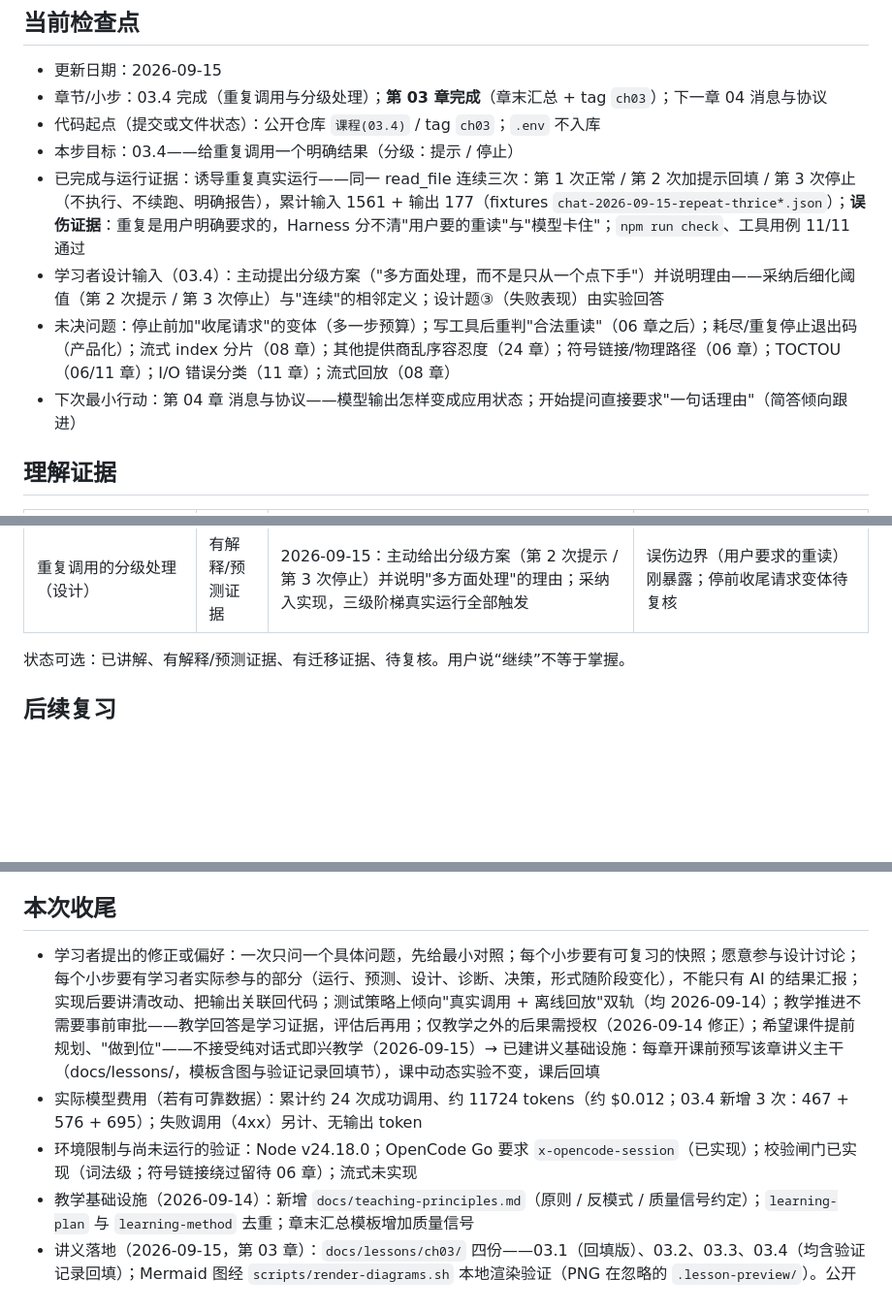
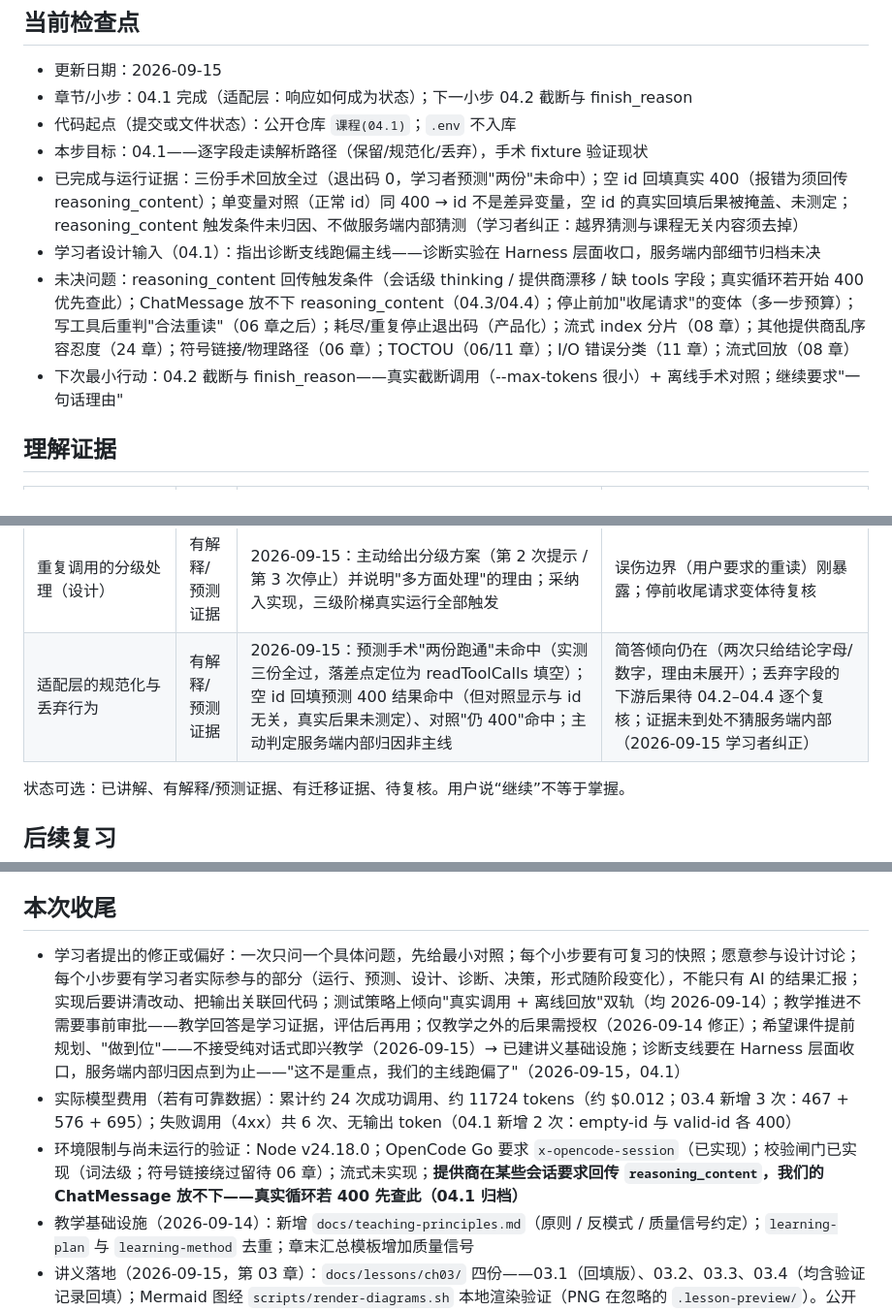
Before and after one commit to yuexiaoliang/build-my-agent, a Markdown page: state.md, 3 parts joined by grey strips. Shown at 97% size. Rendered like a GitHub page; blank space fills up the shorter version.

```diff
--- a/state.md
+++ b/state.md
@@ -11,13 +11,13 @@
 ## 当前检查点
 
 - 更新日期：2026-09-15
-- 章节/小步：03.4 完成（重复调用与分级处理）；**第 03 章完成**（章末汇总 + tag `ch03`）；下一章 04 消息与协议
-- 代码起点（提交或文件状态）：公开仓库 `课程(03.4)` / tag `ch03`；`.env` 不入库
-- 本步目标：03.4——给重复调用一个明确结果（分级：提示 / 停止）
-- 已完成与运行证据：诱导重复真实运行——同一 read_file 连续三次：第 1 次正常 / 第 2 次加提示回填 / 第 3 次停止（不执行、不续跑、明确报告），累计输入 1561 + 输出 177（fixtures `chat-2026-09-15-repeat-thrice*.json`）；**误伤证据**：重复是用户明确要求的，Harness 分不清"用户要的重读"与"模型卡住"；`npm run check`、工具用例 11/11 通过
-- 学习者设计输入（03.4）：主动提出分级方案（"多方面处理，而不是只从一个点下手"）并说明理由——采纳后细化阈值（第 2 次提示 / 第 3 次停止）与"连续"的相邻定义；设计题③（失败表现）由实验回答
-- 未决问题：停止前加"收尾请求"的变体（多一步预算）；写工具后重判"合法重读"（06 章之后）；耗尽/重复停止退出码（产品化）；流式 index 分片（08 章）；其他提供商乱序容忍度（24 章）；符号链接/物理路径（06 章）；TOCTOU（06/11 章）；I/O 错误分类（11 章）；流式回放（08 章）
-- 下次最小行动：第 04 章 消息与协议——模型输出怎样变成应用状态；开始提问直接要求"一句话理由"（简答倾向跟进）
+- 章节/小步：04.1 完成（适配层：响应如何成为状态）；下一小步 04.2 截断与 finish_reason
+- 代码起点（提交或文件状态）：公开仓库 `课程(04.1)`；`.env` 不入库
+- 本步目标：04.1——逐字段走读解析路径（保留/规范化/丢弃），手术 fixture 验证现状
+- 已完成与运行证据：三份手术回放全过（退出码 0，学习者预测"两份"未命中）；空 id 回填真实 400（报错为须回传 reasoning_content）；单变量对照（正常 id）同 400 → id 不是差异变量，空 id 的真实回填后果被掩盖、未测定；reasoning_content 触发条件未归因、不做服务端内部猜测（学习者纠正：越界猜测与课程无关内容须去掉）
+- 学习者设计输入（04.1）：指出诊断支线跑偏主线——诊断实验在 Harness 层面收口，服务端内部细节归档未决
+- 未决问题：reasoning_content 回传触发条件（会话级 thinking / 提供商漂移 / 缺 tools 字段；真实循环若开始 400 优先查此）；ChatMessage 放不下 reasoning_content（04.3/04.4）；停止前加"收尾请求"的变体（多一步预算）；写工具后重判"合法重读"（06 章之后）；耗尽/重复停止退出码（产品化）；流式 index 分片（08 章）；其他提供商乱序容忍度（24 章）；符号链接/物理路径（06 章）；TOCTOU（06/11 章）；I/O 错误分类（11 章）；流式回放（08 章）
+- 下次最小行动：04.2 截断与 finish_reason——真实截断调用（--max-tokens 很小）+ 离线手术对照；继续要求"一句话理由"
 
 ## 理解证据
 
@@ -34,6 +34,7 @@
 | 有界循环与停止条件 | 有解释/预测证据 | 2026-09-15：预测 `--max-steps 1` 三点全中（第 1 轮请求工具 / 文件读不到 / 打印上限用尽）；补足点为退出码 0 | 预测对象是 Harness 自身代码时命中率高；重复调用与多工具顺序待 03.3 复核 |
 | 多工具请求的配对语义 | 有解释/预测证据 | 2026-09-15：预测颠倒顺序仍被接受且模型对应正确（B）——命中；未附理由 | 简答倾向（只给选项字母），理由需追问；仅本提供商/非流式 |
 | 重复调用的分级处理（设计） | 有解释/预测证据 | 2026-09-15：主动给出分级方案（第 2 次提示 / 第 3 次停止）并说明"多方面处理"的理由；采纳入实现，三级阶梯真实运行全部触发 | 误伤边界（用户要求的重读）刚暴露；停前收尾请求变体待复核 |
+| 适配层的规范化与丢弃行为 | 有解释/预测证据 | 2026-09-15：预测手术"两份跑通"未命中（实测三份全过，落差点定位为 readToolCalls 填空）；空 id 回填预测 400 结果命中（但对照显示与 id 无关，真实后果未测定）、对照"仍 400"命中；主动判定服务端内部归因非主线 | 简答倾向仍在（两次只给结论字母/数字，理由未展开）；丢弃字段的下游后果待 04.2–04.4 逐个复核；证据未到处不猜服务端内部（2026-09-15 学习者纠正） |
 
 状态可选：已讲解、有解释/预测证据、有迁移证据、待复核。用户说“继续”不等于掌握。
 
@@ -45,8 +46,8 @@
 
 ## 本次收尾
 
-- 学习者提出的修正或偏好：一次只问一个具体问题，先给最小对照；每个小步要有可复习的快照；愿意参与设计讨论；每个小步要有学习者实际参与的部分（运行、预测、设计、诊断、决策，形式随阶段变化），不能只有 AI 的结果汇报；实现后要讲清改动、把输出关联回代码；测试策略上倾向"真实调用 + 离线回放"双轨（均 2026-09-14）；教学推进不需要事前审批——教学回答是学习证据，评估后再用；仅教学之外的后果需授权（2026-09-14 修正）；希望课件提前规划、"做到位"——不接受纯对话式即兴教学（2026-09-15）→ 已建讲义基础设施：每章开课前预写该章讲义主干（docs/lessons/，模板含图与验证记录回填节），课中动态实验不变，课后回填
-- 实际模型费用（若有可靠数据）：累计约 24 次成功调用、约 11724 tokens（约 $0.012；03.4 新增 3 次：467 + 576 + 695）；失败调用（4xx）另计、无输出 token
-- 环境限制与尚未运行的验证：Node v24.18.0；OpenCode Go 要求 `x-opencode-session`（已实现）；校验闸门已实现（词法级；符号链接绕过留待 06 章）；流式未实现
+- 学习者提出的修正或偏好：一次只问一个具体问题，先给最小对照；每个小步要有可复习的快照；愿意参与设计讨论；每个小步要有学习者实际参与的部分（运行、预测、设计、诊断、决策，形式随阶段变化），不能只有 AI 的结果汇报；实现后要讲清改动、把输出关联回代码；测试策略上倾向"真实调用 + 离线回放"双轨（均 2026-09-14）；教学推进不需要事前审批——教学回答是学习证据，评估后再用；仅教学之外的后果需授权（2026-09-14 修正）；希望课件提前规划、"做到位"——不接受纯对话式即兴教学（2026-09-15）→ 已建讲义基础设施；诊断支线要在 Harness 层面收口，服务端内部归因点到为止——"这不是重点，我们的主线跑偏了"（2026-09-15，04.1）
+- 实际模型费用（若有可靠数据）：累计约 24 次成功调用、约 11724 tokens（约 $0.012；03.4 新增 3 次：467 + 576 + 695）；失败调用（4xx）共 6 次、无输出 token（04.1 新增 2 次：empty-id 与 valid-id 各 400）
+- 环境限制与尚未运行的验证：Node v24.18.0；OpenCode Go 要求 `x-opencode-session`（已实现）；校验闸门已实现（词法级；符号链接绕过留待 06 章）；流式未实现；**提供商在某些会话要求回传 `reasoning_content`，我们的 ChatMessage 放不下——真实循环若 400 先查此（04.1 归档）**
 - 教学基础设施（2026-09-14）：新增 `docs/teaching-principles.md`（原则 / 反模式 / 质量信号约定）；`learning-plan` 与 `learning-method` 去重；章末汇总模板增加质量信号
 - 讲义落地（2026-09-15，第 03 章）：`docs/lessons/ch03/` 四份——03.1（回填版）、03.2、03.3、03.4（均含验证记录回填）；Mermaid 图经 `scripts/render-diagrams.sh` 本地渲染验证（PNG 在忽略的 `.lesson-preview/`）。公开教材的自查问题与匿名化派生在章末汇总时完成，个人判断留在卡片
```
Also changed, not shown: lessons/INDEX.md (+2 -0 lines), lessons/ch04/04.1-适配层.md (added, +46 -0 lines).
